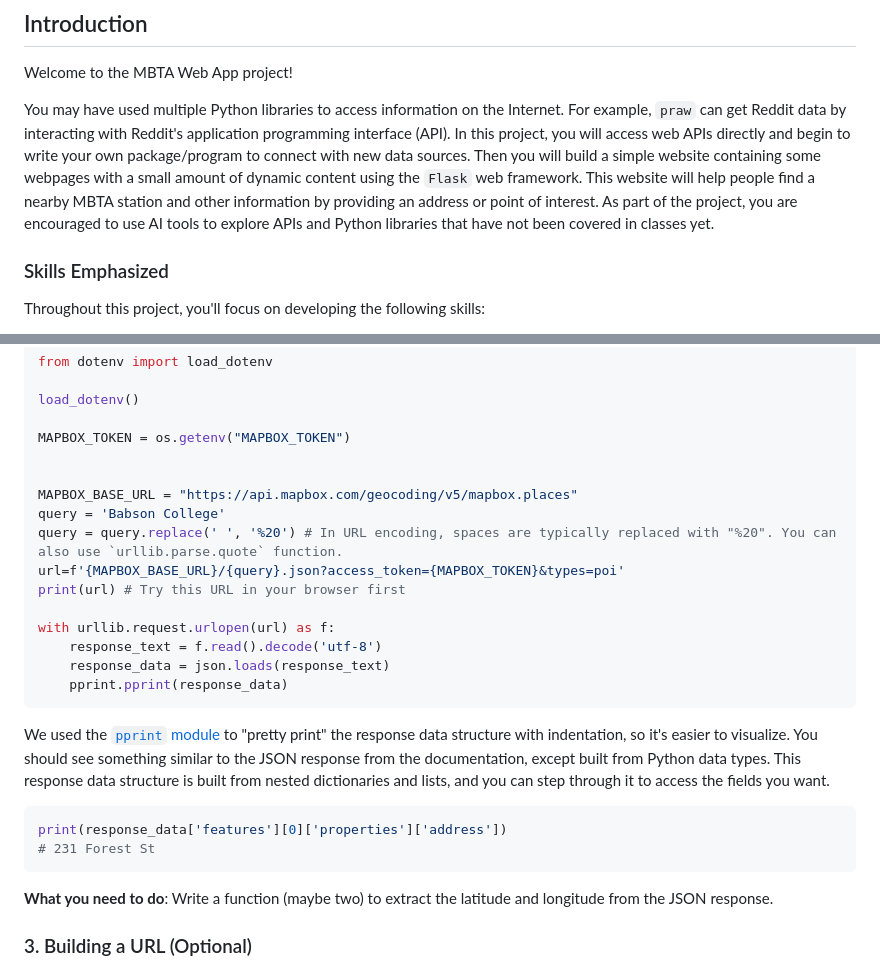
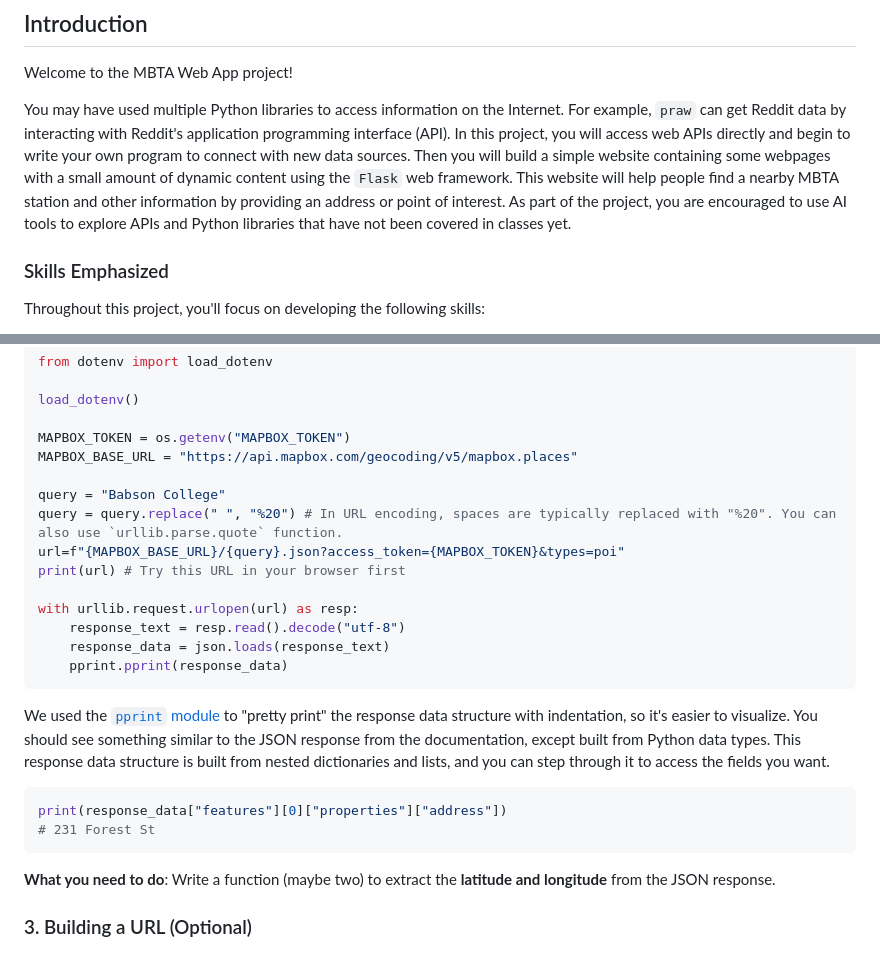
Before and after one commit to ykamel0/MBTA-Web-App-Project, a Markdown page: instructions.md, 2 parts joined by grey strips. Rendered like a GitHub page.

Commit message:
Refine instructions and code examples for clarity and consistency

````diff
--- a/instructions.md
+++ b/instructions.md
@@ -4,7 +4,7 @@
 
 Welcome to the MBTA Web App project!
 
-You may have used multiple Python libraries to access information on the Internet. For example, `praw` can get Reddit data by interacting with Reddit's application programming interface (API). In this project, you will access web APIs directly and begin to write your own package/program to connect with new data sources. Then you will build a simple website containing some webpages with a small amount of dynamic content using the `Flask` web framework. This website will help people find a nearby MBTA station and other information by providing an address or point of interest. As part of the project, you are encouraged to use AI tools to explore APIs and Python libraries that have not been covered in classes yet.
+You may have used multiple Python libraries to access information on the Internet. For example, `praw` can get Reddit data by interacting with Reddit's application programming interface (API). In this project, you will access web APIs directly and begin to write your own program to connect with new data sources. Then you will build a simple website containing some webpages with a small amount of dynamic content using the `Flask` web framework. This website will help people find a nearby MBTA station and other information by providing an address or point of interest. As part of the project, you are encouraged to use AI tools to explore APIs and Python libraries that have not been covered in classes yet.
 
 ### Skills Emphasized
 
@@ -69,16 +69,15 @@ from dotenv import load_dotenv
 load_dotenv()
 
 MAPBOX_TOKEN = os.getenv("MAPBOX_TOKEN")
+MAPBOX_BASE_URL = "https://api.mapbox.com/geocoding/v5/mapbox.places"
 
-
-MAPBOX_BASE_URL = "https://api.mapbox.com/geocoding/v5/mapbox.places"
-query = 'Babson College'
-query = query.replace(' ', '%20') # In URL encoding, spaces are typically replaced with "%20". You can also use `urllib.parse.quote` function.
-url=f'{MAPBOX_BASE_URL}/{query}.json?access_token={MAPBOX_TOKEN}&types=poi'
+query = "Babson College"
+query = query.replace(" ", "%20") # In URL encoding, spaces are typically replaced with "%20". You can also use `urllib.parse.quote` function.
+url=f"{MAPBOX_BASE_URL}/{query}.json?access_token={MAPBOX_TOKEN}&types=poi"
 print(url) # Try this URL in your browser first
 
-with urllib.request.urlopen(url) as f:
-    response_text = f.read().decode('utf-8')
+with urllib.request.urlopen(url) as resp:
+    response_text = resp.read().decode("utf-8")
     response_data = json.loads(response_text)
     pprint.pprint(response_data)
 ```
@@ -86,11 +85,11 @@ with urllib.request.urlopen(url) as f:
 We used the [`pprint` module](https://docs.python.org/3/library/pprint.html) to "pretty print" the response data structure with indentation, so it's easier to visualize. You should see something similar to the JSON response from the documentation, except built from Python data types. This response data structure is built from nested dictionaries and lists, and you can step through it to access the fields you want.
 
 ```python
-print(response_data['features'][0]['properties']['address'])
+print(response_data["features"][0]["properties"]["address"])
 # 231 Forest St
 ```
 
-**What you need to do**: Write a function (maybe two) to extract the latitude and longitude from the JSON response.
+**What you need to do**: Write a function (maybe two) to extract the **latitude and longitude** from the JSON response.
 
 ### 3. Building a URL (Optional)
 
````
Also changed, not shown: other parts of instructions.md (+7 -7 lines).
